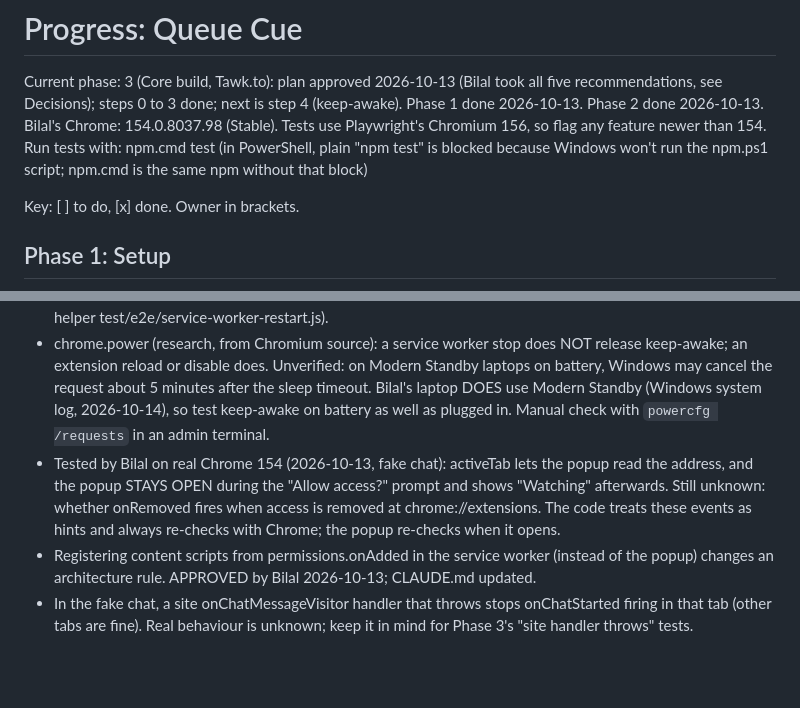
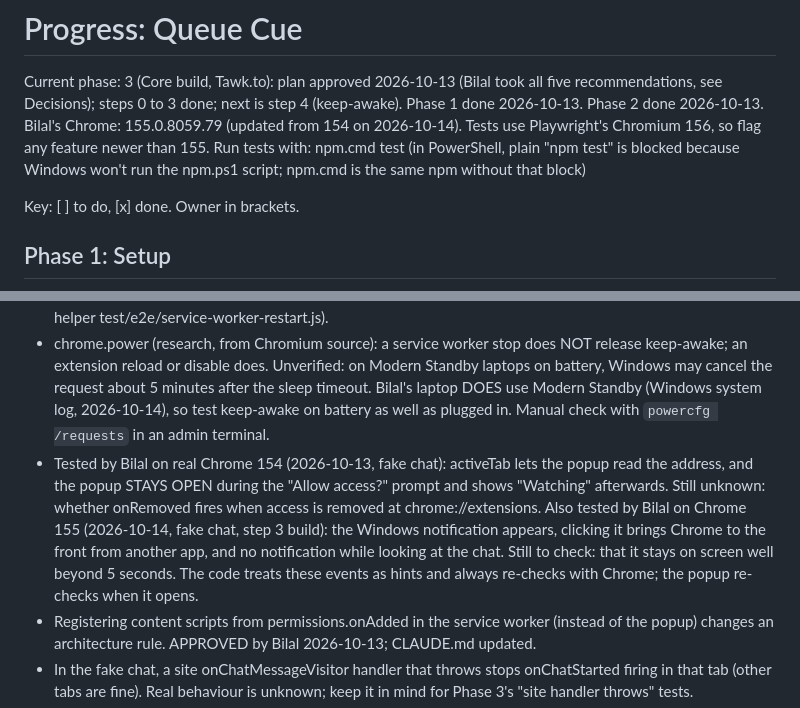
Before and after one commit to Bilal-Ahmed111/queue-cue, a Markdown page: PROGRESS.md, 2 parts joined by grey strips. Drawn GitHub-style; blank space fills up the shorter version.

```diff
--- a/PROGRESS.md
+++ b/PROGRESS.md
@@ -1,7 +1,7 @@
 # Progress: Queue Cue
 
 Current phase: 3 (Core build, Tawk.to): plan approved 2026-10-13 (Bilal took all five recommendations, see Decisions); steps 0 to 3 done; next is step 4 (keep-awake). Phase 1 done 2026-10-13. Phase 2 done 2026-10-13.
-Bilal's Chrome: 154.0.8037.98 (Stable). Tests use Playwright's Chromium 156, so flag any feature newer than 154. Run tests with: npm.cmd test (in PowerShell, plain "npm test" is blocked because Windows won't run the npm.ps1 script; npm.cmd is the same npm without that block)
+Bilal's Chrome: 155.0.8059.79 (updated from 154 on 2026-10-14). Tests use Playwright's Chromium 156, so flag any feature newer than 155. Run tests with: npm.cmd test (in PowerShell, plain "npm test" is blocked because Windows won't run the npm.ps1 script; npm.cmd is the same npm without that block)
 
 Key: [ ] to do, [x] done. Owner in brackets.
 
@@ -102,7 +102,7 @@ Plan (approved 2026-10-13), one commit per step: 0 research; 1 popup and site pe
 - Tests can't click Chrome's permission prompt: DONE in Phase 2, tests use a test copy with the fake chat pre-granted (test/e2e/global-setup.js). The real prompt goes on the Phase 3 manual checklist.
 - Under Playwright the service worker did not stop after 40 s idle, so restart recovery can't be tested by waiting. SETTLED in step 3: CDP ServiceWorker.stopWorker from an extension page works (playwright.md 10.8; helper test/e2e/service-worker-restart.js).
 - chrome.power (research, from Chromium source): a service worker stop does NOT release keep-awake; an extension reload or disable does. Unverified: on Modern Standby laptops on battery, Windows may cancel the request about 5 minutes after the sleep timeout. Bilal's laptop DOES use Modern Standby (Windows system log, 2026-10-14), so test keep-awake on battery as well as plugged in. Manual check with `powercfg /requests` in an admin terminal.
-- Tested by Bilal on real Chrome 154 (2026-10-13, fake chat): activeTab lets the popup read the address, and the popup STAYS OPEN during the "Allow access?" prompt and shows "Watching" afterwards. Still unknown: whether onRemoved fires when access is removed at chrome://extensions. The code treats these events as hints and always re-checks with Chrome; the popup re-checks when it opens.
+- Tested by Bilal on real Chrome 154 (2026-10-13, fake chat): activeTab lets the popup read the address, and the popup STAYS OPEN during the "Allow access?" prompt and shows "Watching" afterwards. Still unknown: whether onRemoved fires when access is removed at chrome://extensions. Also tested by Bilal on Chrome 155 (2026-10-14, fake chat, step 3 build): the Windows notification appears, clicking it brings Chrome to the front from another app, and no notification while looking at the chat. Still to check: that it stays on screen well beyond 5 seconds. The code treats these events as hints and always re-checks with Chrome; the popup re-checks when it opens.
 - Registering content scripts from permissions.onAdded in the service worker (instead of the popup) changes an architecture rule. APPROVED by Bilal 2026-10-13; CLAUDE.md updated.
 - In the fake chat, a site onChatMessageVisitor handler that throws stops onChatStarted firing in that tab (other tabs are fine). Real behaviour is unknown; keep it in mind for Phase 3's "site handler throws" tests.
 - The open questions at the end of chrome-mv3.md and playwright.md become Phase 2-3 smoke tests. Check Chrome-version claims against the bundled Chromium.
```
Also changed, not shown: notes/research/chrome-mv3.md (+7 -0 lines).
